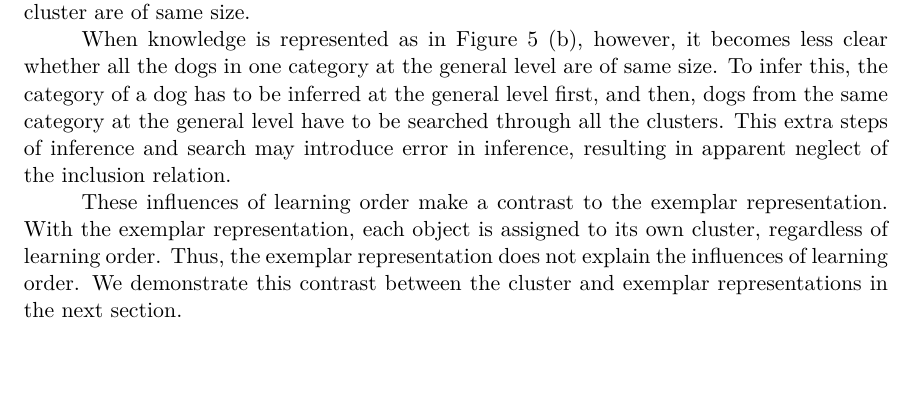
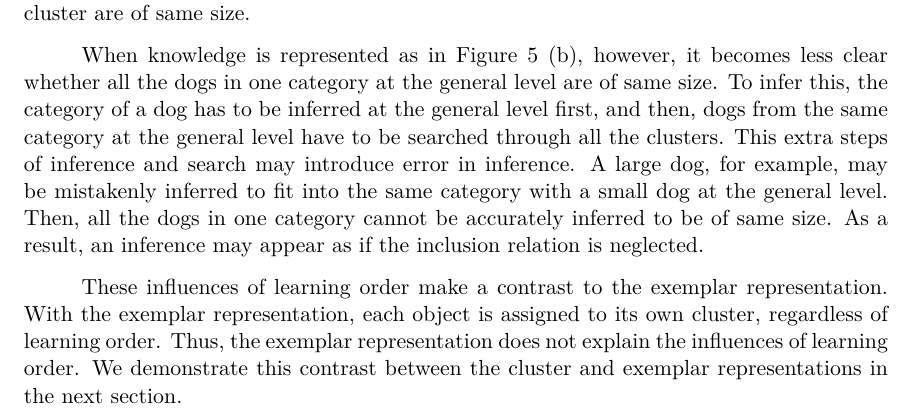
Before and after one commit to lovelabUCL/Takao, a LaTeX paper (hierarchy/hierarchy.tex): part of page 7 of 11 before the commit and part of page 7 of 12 after it, cut so that both start at the same text, the shorter picture padded with empty space. Compiled offline with pdfLaTeX.

Commit message:
hierarchy updated

```diff
--- a/hierarchy/hierarchy.tex
+++ b/hierarchy/hierarchy.tex
@@ -363,8 +363,10 @@ When knowledge is represented as in Figure~\ref{fig:learning_order} (b), however
 clear whether all the dogs in one category at the general level are of same size. To infer this, the
 category of a dog has to be inferred at the general level first, and then, dogs from the same
 category at the general level have to be searched through all the clusters. This extra steps of
-inference and search may introduce error in inference, resulting in apparent neglect of the
-inclusion relation.
+inference and search may introduce error in inference. A large dog, for example, may be mistakenly
+inferred to fit into the same category with a small dog at the general level. Then, all the dogs in
+one category cannot be accurately inferred to be of same size. As a result, an inference may appear
+as if the inclusion relation is neglected.
 
 These influences of learning order make a contrast to the exemplar representation.  With the exemplar
 representation, each object is assigned to its own cluster, regardless of learning order. Thus, the
```
Also changed, not shown: hierarchy/hierarchy.pdf.
